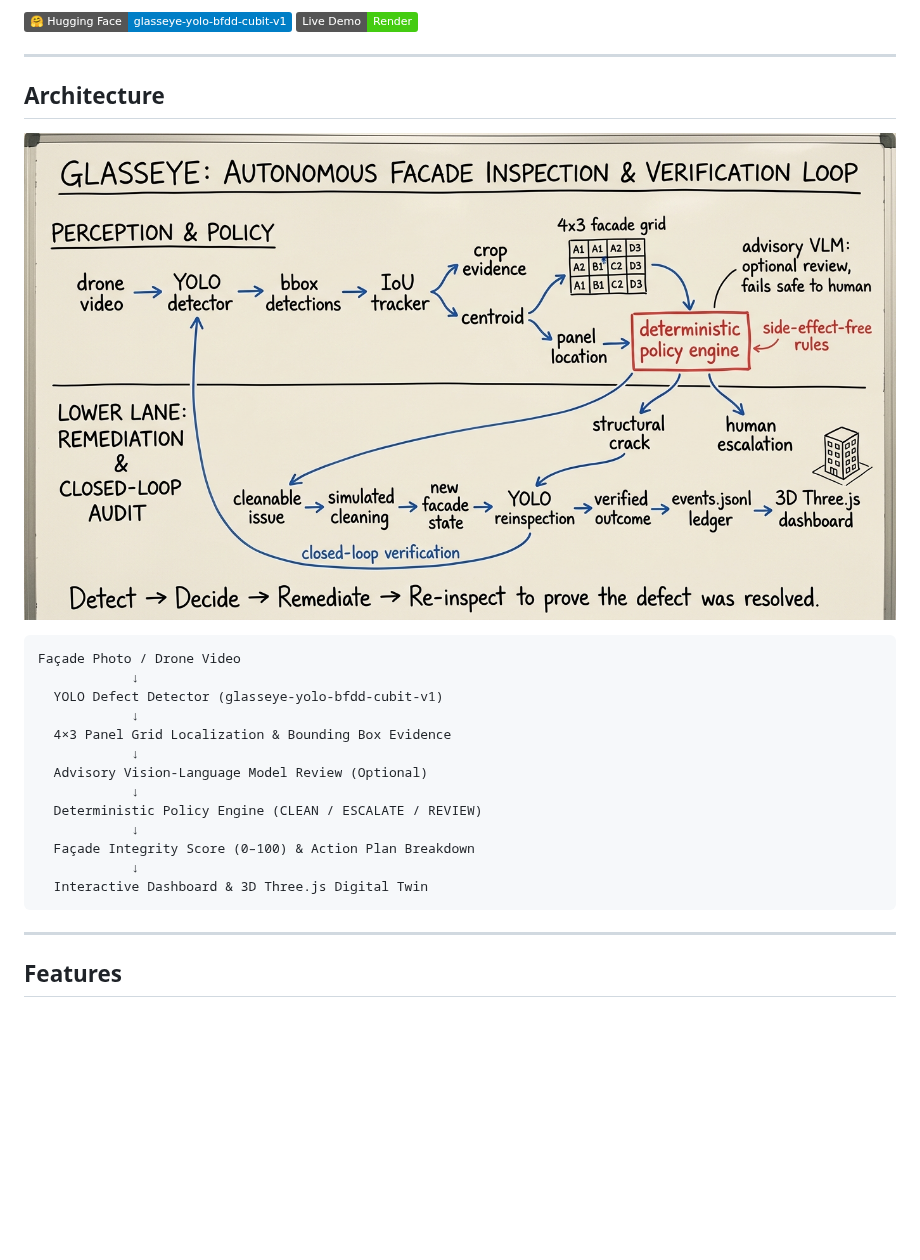
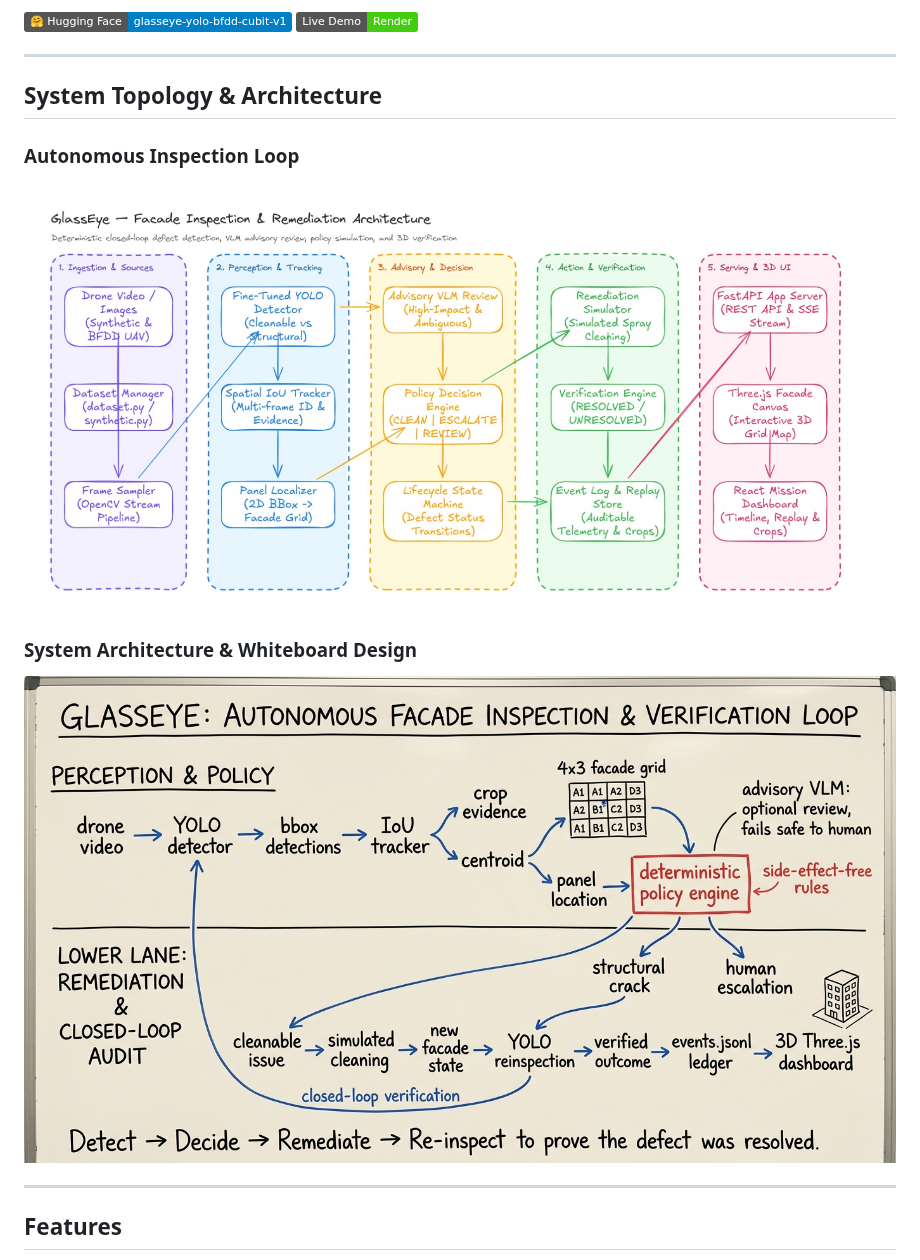
Before and after one commit to sanjeevafk/glasseye, a Markdown page: README.md, the part around the change. Rendered like a GitHub page; pictures changed too: docs/system-topology.jpeg (added); badges without logos; blank space fills up the shorter version.

Commit message:
docs: add system topology diagram and whiteboard architecture to README

````diff
--- a/README.md
+++ b/README.md
@@ -9,25 +9,13 @@ GlassEye is an end-to-end building façade inspection platform combining fine-tu
 
 ---
 
-## Architecture
+## System Topology & Architecture
 
-![GlassEye System Architecture](docs/glasseye-whiteboard.jpg)
+### Autonomous Inspection Loop
+![GlassEye Autonomous Façade Inspection Loop](docs/system-topology.jpeg)
 
-```text
-Façade Photo / Drone Video
-            ↓
-  YOLO Defect Detector (glasseye-yolo-bfdd-cubit-v1)
-            ↓
-  4×3 Panel Grid Localization & Bounding Box Evidence
-            ↓
-  Advisory Vision-Language Model Review (Optional)
-            ↓
-  Deterministic Policy Engine (CLEAN / ESCALATE / REVIEW)
-            ↓
-  Façade Integrity Score (0–100) & Action Plan Breakdown
-            ↓
-  Interactive Dashboard & 3D Three.js Digital Twin
-```
+### System Architecture & Whiteboard Design
+![GlassEye Architecture & Dataflow](docs/glasseye-whiteboard.jpg)
 
 ---
 
````
